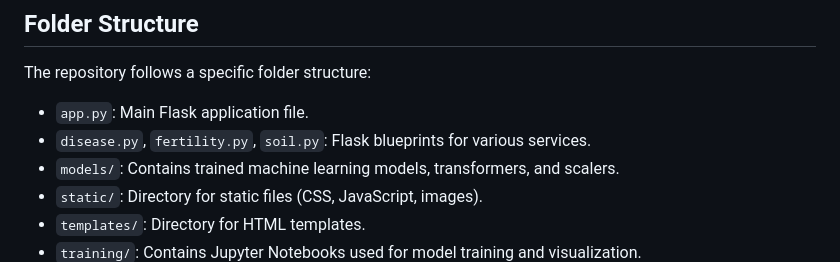
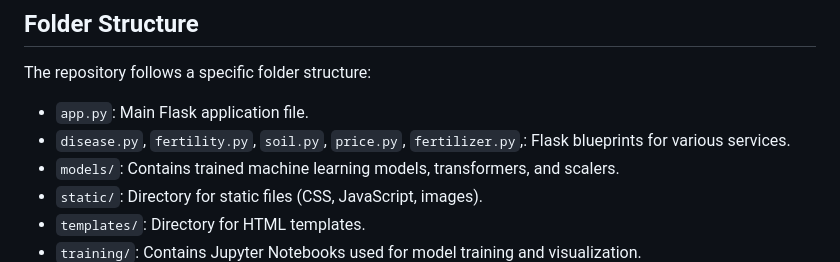
Before and after one commit to AaronANoronha-Pr/EPICS---KrushiSaathi, a Markdown page: README.md, the part around the change. Drawn GitHub-style.

```diff
--- a/README.md
+++ b/README.md
@@ -34,7 +34,7 @@ The Krushi Saathi project can be deployed locally on your machine for testing an
 The repository follows a specific folder structure:
 
 - `app.py`: Main Flask application file.
-- `disease.py`, `fertility.py`, `soil.py`: Flask blueprints for various services.
+- `disease.py`, `fertility.py`, `soil.py`, `price.py`, `fertilizer.py`,: Flask blueprints for various services.
 - `models/`: Contains trained machine learning models, transformers, and scalers.
 - `static/`: Directory for static files (CSS, JavaScript, images).
 - `templates/`: Directory for HTML templates.
```
